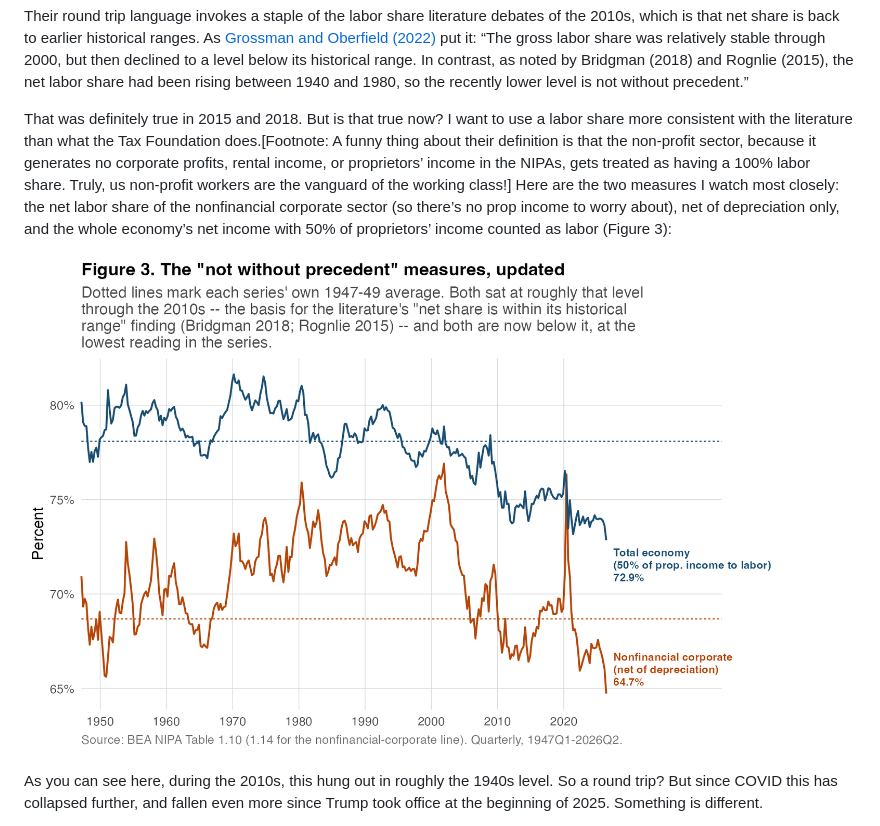
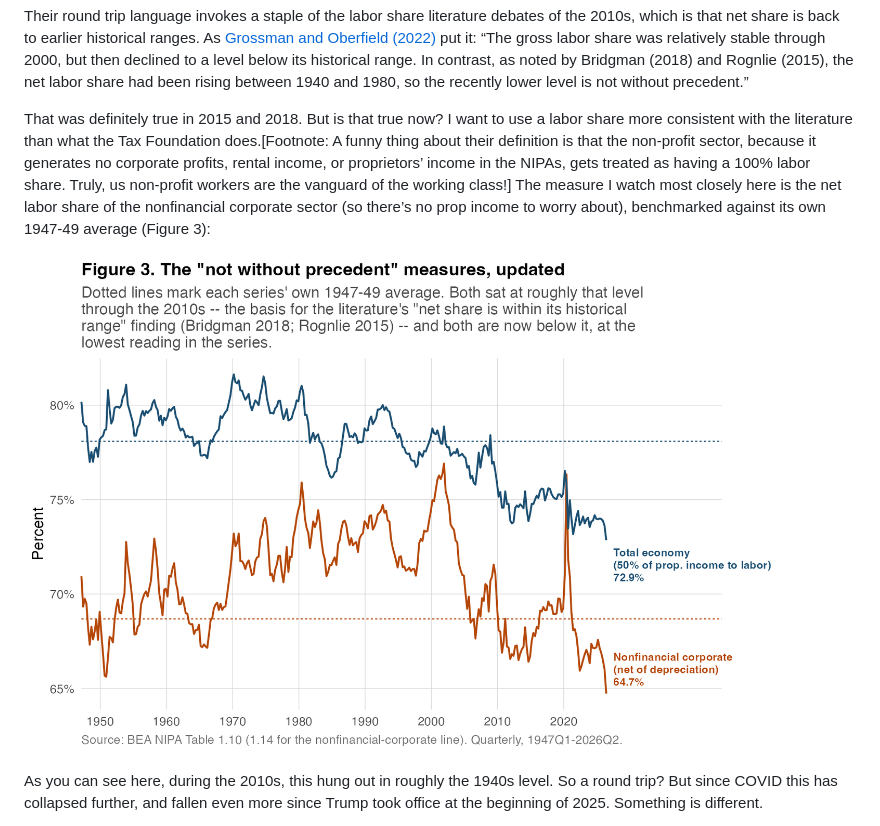
Before and after one commit to mtkonczal/blogs_2026_09_labor_share_tax_foundation, a Markdown page: labor_share_pushback.md, the part around one of its changes. Rendered like a GitHub page.

```diff
--- a/labor_share_pushback.md
+++ b/labor_share_pushback.md
@@ -34,5 +34,5 @@ Adding any prop income to labor share raises the level of income today but it al
 
 Their round trip language invokes a staple of the labor share literature debates of the 2010s, which is that net share is back to earlier historical ranges. As [Grossman and Oberfield (2022)](https://www.nber.org/papers/w29165) put it: “The gross labor share was relatively stable through 2000, but then declined to a level below its historical range. In contrast, as noted by Bridgman (2018) and Rognlie (2015), the net labor share had been rising between 1940 and 1980, so the recently lower level is not without precedent.”
 
-That was definitely true in 2015 and 2018. But is that true now? I want to use a labor share more consistent with the literature than what the Tax Foundation does.[Footnote: A funny thing about their definition is that the non-profit sector, because it generates no corporate profits, rental income, or proprietors’ income in the NIPAs, gets treated as having a 100% labor share. Truly, us non-profit workers are the vanguard of the working class!] Here are the two measures I watch most closely: the net labor share of the nonfinancial corporate sector (so there’s no prop income to worry about), net of depreciation only, and the whole economy’s net income with 50% of proprietors’ income counted as labor (Figure 3):
+That was definitely true in 2015 and 2018. But is that true now? I want to use a labor share more consistent with the literature than what the Tax Foundation does.[Footnote: A funny thing about their definition is that the non-profit sector, because it generates no corporate profits, rental income, or proprietors’ income in the NIPAs, gets treated as having a 100% labor share. Truly, us non-profit workers are the vanguard of the working class!] The measure I watch most closely here is the net labor share of the nonfinancial corporate sector (so there’s no prop income to worry about), benchmarked against its own 1947-49 average (Figure 3):
 
```
Also changed, not shown: other parts of labor_share_pushback.md (+1 -1 lines).
